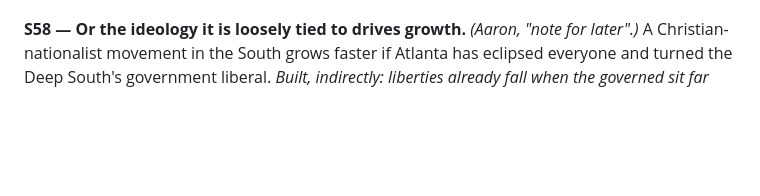
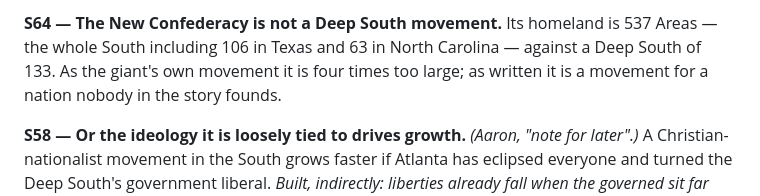
Before and after one commit to aaronallsop/manifest-disunity, a Markdown page: docs/design/secession-ideation.md, the part around one of its changes. Rendered like a GitHub page; blank space fills up the shorter version.

```diff
--- a/docs/design/secession-ideation.md
+++ b/docs/design/secession-ideation.md
@@ -587,3 +631,8 @@ the game. *Built: all thirty-two spawn once at setup; nothing founds a movement
+**S64 — The New Confederacy is not a Deep South movement.** Its homeland is 537 Areas — the whole
+South including 106 in Texas and 63 in North Carolina — against a Deep South of 133. As the
+giant's own movement it is four times too large; as written it is a movement for a nation nobody in
+the story founds.
+
 **S58 — Or the ideology it is loosely tied to drives growth.** *(Aaron, "note for later".)* A
 Christian-nationalist movement in the South grows faster if Atlanta has eclipsed everyone and
 turned the Deep South's government liberal. *Built, indirectly: liberties already fall when the
```
Also changed, not shown: other parts of docs/design/secession-ideation.md (+44 -0 lines).
